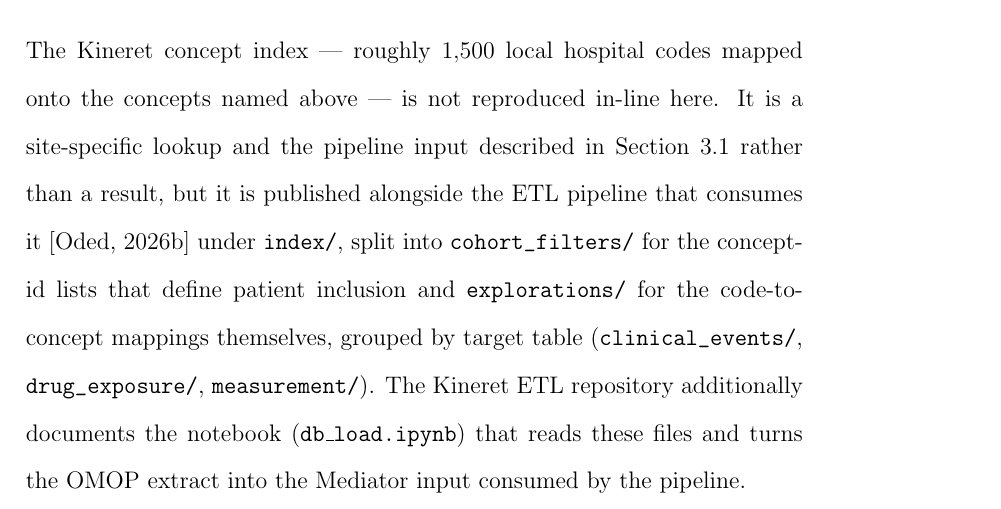
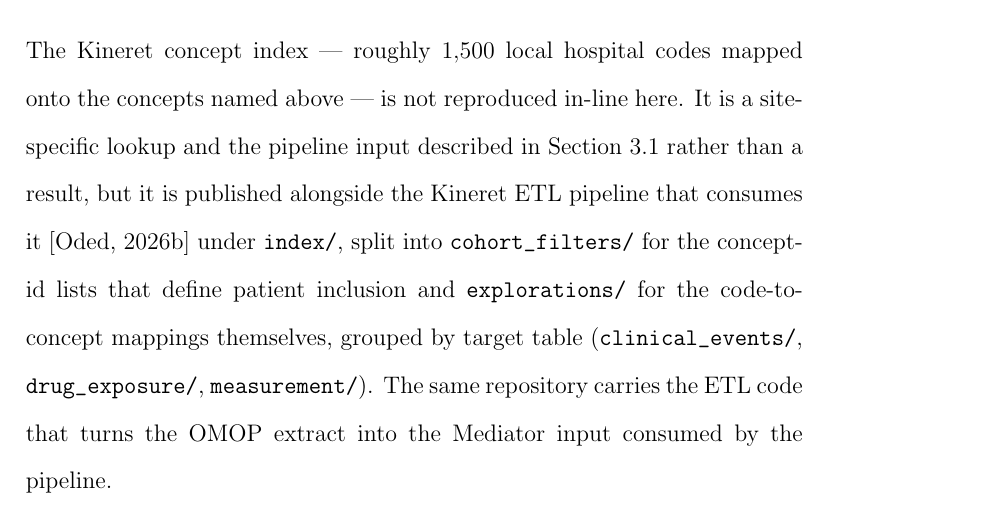
Before and after one commit to shaharoded/Paper-Drafts, a LaTeX thesis (Thesis/main.tex, which reads Thesis/content/appendices/appendix_kb.tex): part of page 192 of 222, cut so that both start at the same text. Compiled offline with pdfLaTeX.

Commit message:
Thesis KB appendix: drop specific notebook mention, keep ETL + codes pointer

```diff
--- a/Thesis/content/appendices/appendix_kb.tex
+++ b/Thesis/content/appendices/appendix_kb.tex
@@ -31,7 +31,7 @@ Total                       & 174 & \\
 \end{tabular}
 \end{table}
 
-The Kineret concept index --- roughly $1{,}500$ local hospital codes mapped onto the concepts named above --- is not reproduced in-line here. It is a site-specific lookup and the pipeline input described in Section~\ref{sec:method-preprocessing} rather than a result, but it is published alongside the ETL pipeline that consumes it \citep{kineret-etl-github} under \path{index/}, split into \path{cohort_filters/} for the concept-id lists that define patient inclusion and \path{explorations/} for the code-to-concept mappings themselves, grouped by target table (\path{clinical_events/}, \path{drug_exposure/}, \path{measurement/}). The Kineret ETL repository additionally documents the notebook (\texttt{db\_load.ipynb}) that reads these files and turns the OMOP extract into the Mediator input consumed by the pipeline.
+The Kineret concept index --- roughly $1{,}500$ local hospital codes mapped onto the concepts named above --- is not reproduced in-line here. It is a site-specific lookup and the pipeline input described in Section~\ref{sec:method-preprocessing} rather than a result, but it is published alongside the Kineret ETL pipeline that consumes it \citep{kineret-etl-github} under \path{index/}, split into \path{cohort_filters/} for the concept-id lists that define patient inclusion and \path{explorations/} for the code-to-concept mappings themselves, grouped by target table (\path{clinical_events/}, \path{drug_exposure/}, \path{measurement/}). The same repository carries the ETL code that turns the OMOP extract into the Mediator input consumed by the pipeline.
 
 \section{Assessed Guideline Recommendations}
 \label{app:kb-patterns}
```
Also changed, not shown: Thesis/main.pdf.
